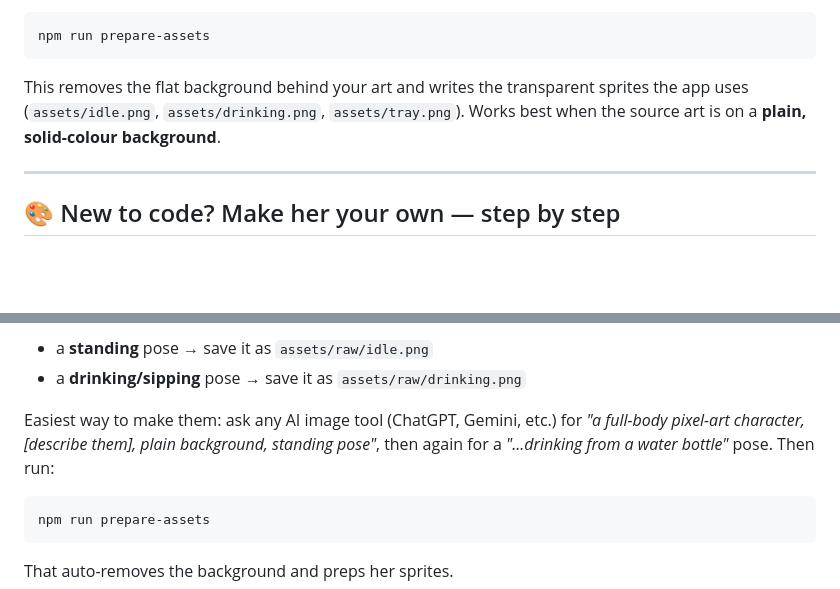
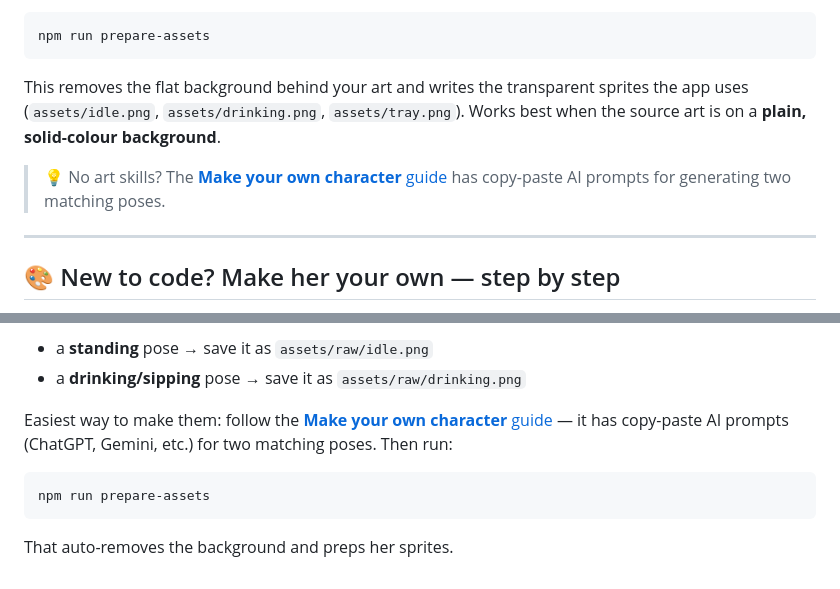
Before and after one commit to sharada-dev/hydrate-buddy, a Markdown page: README.md, 2 parts joined by grey strips. GitHub-like rendering; blank space fills up the shorter version.

````diff
--- a/README.md
+++ b/README.md
@@ -125,6 +125,9 @@ This removes the flat background behind your art and writes the transparent
 sprites the app uses (`assets/idle.png`, `assets/drinking.png`, `assets/tray.png`).
 Works best when the source art is on a **plain, solid-colour background**.
 
+> 💡 No art skills? The [**Make your own character** guide](docs/make-your-own-character.md)
+> has copy-paste AI prompts for generating two matching poses.
+
 ---
 
 ## 🎨 New to code? Make her your own — step by step
@@ -168,9 +171,9 @@ character on a **plain, solid-colour background**:
 - a **standing** pose → save it as `assets/raw/idle.png`
 - a **drinking/sipping** pose → save it as `assets/raw/drinking.png`
 
-Easiest way to make them: ask any AI image tool (ChatGPT, Gemini, etc.) for
-*"a full-body pixel-art character, [describe them], plain background, standing
-pose"*, then again for a *"...drinking from a water bottle"* pose. Then run:
+Easiest way to make them: follow the
+[**Make your own character** guide](docs/make-your-own-character.md) — it has
+copy-paste AI prompts (ChatGPT, Gemini, etc.) for two matching poses. Then run:
 
 ```bash
 npm run prepare-assets
````
Also changed, not shown: docs/make-your-own-character.md (added, +78 -0 lines).
